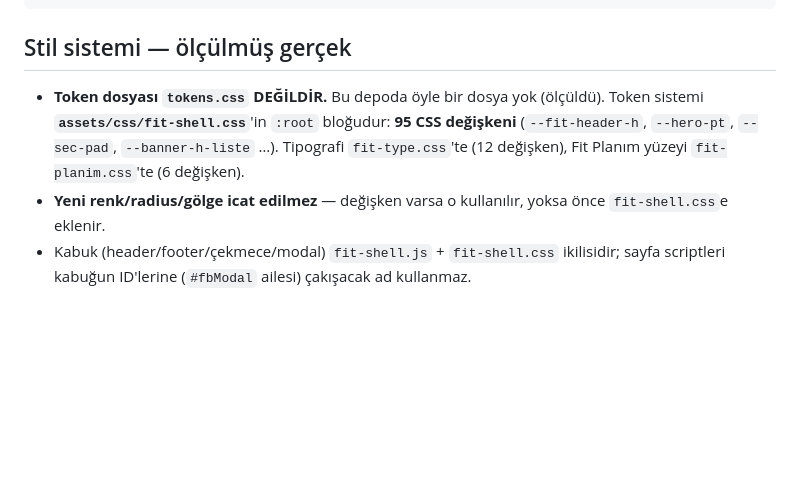
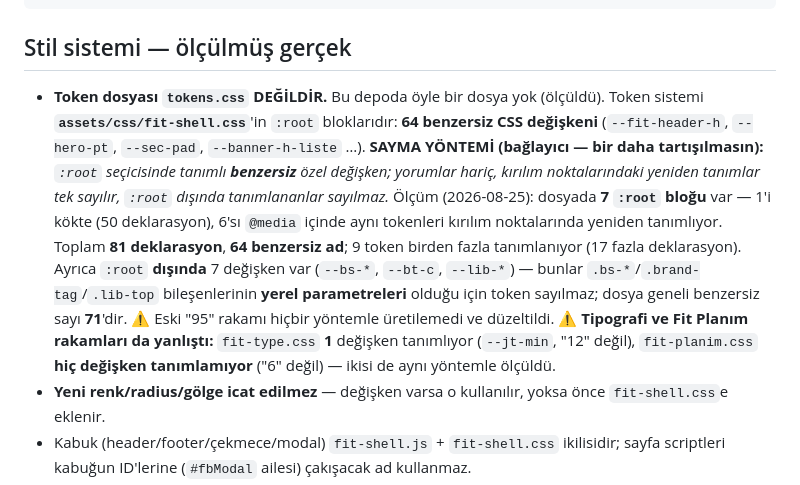
Before and after one commit to gaviaworks-dev/dadafit-prototip, a Markdown page: CLAUDE.md, the part around the change. GitHub-like rendering; blank space fills up the shorter version.

Commit message:
docs: correct the measured token counts in the style system section

```diff
--- a/CLAUDE.md
+++ b/CLAUDE.md
@@ -31,10 +31,23 @@ KARARLAR.md       ürün kararları
 ## Stil sistemi — ölçülmüş gerçek
 
 - **Token dosyası `tokens.css` DEĞİLDİR.** Bu depoda öyle bir dosya yok
-  (ölçüldü). Token sistemi **`assets/css/fit-shell.css`**'in `:root` bloğudur:
-  **95 CSS değişkeni** (`--fit-header-h`, `--hero-pt`, `--sec-pad`,
-  `--banner-h-liste` …). Tipografi `fit-type.css`'te (12 değişken),
-  Fit Planım yüzeyi `fit-planim.css`'te (6 değişken).
+  (ölçüldü). Token sistemi **`assets/css/fit-shell.css`**'in `:root`
+  bloklarıdır: **64 benzersiz CSS değişkeni** (`--fit-header-h`, `--hero-pt`,
+  `--sec-pad`, `--banner-h-liste` …).
+  **SAYMA YÖNTEMİ (bağlayıcı — bir daha tartışılmasın):** *`:root` seçicisinde
+  tanımlı **benzersiz** özel değişken; yorumlar hariç, kırılım noktalarındaki
+  yeniden tanımlar tek sayılır, `:root` dışında tanımlananlar sayılmaz.*
+  Ölçüm (2026-08-25): dosyada **7 `:root` bloğu** var — 1'i kökte (50
+  deklarasyon), 6'sı `@media` içinde aynı tokenleri kırılım noktalarında
+  yeniden tanımlıyor. Toplam **81 deklarasyon**, **64 benzersiz ad**;
+  9 token birden fazla tanımlanıyor (17 fazla deklarasyon).
+  Ayrıca `:root` **dışında** 7 değişken var (`--bs-*`, `--bt-c`, `--lib-*`) —
+  bunlar `.bs-*`/`.brand-tag`/`.lib-top` bileşenlerinin **yerel parametreleri**
+  olduğu için token sayılmaz; dosya geneli benzersiz sayı **71**'dir.
+  ⚠ Eski "95" rakamı hiçbir yöntemle üretilemedi ve düzeltildi.
+  ⚠ **Tipografi ve Fit Planım rakamları da yanlıştı:** `fit-type.css` **1**
+  değişken tanımlıyor (`--jt-min`, "12" değil), `fit-planim.css` **hiç
+  değişken tanımlamıyor** ("6" değil) — ikisi de aynı yöntemle ölçüldü.
 - **Yeni renk/radius/gölge icat edilmez** — değişken varsa o kullanılır, yoksa
   önce `fit-shell.css`e eklenir.
 - Kabuk (header/footer/çekmece/modal) `fit-shell.js` + `fit-shell.css`
```
